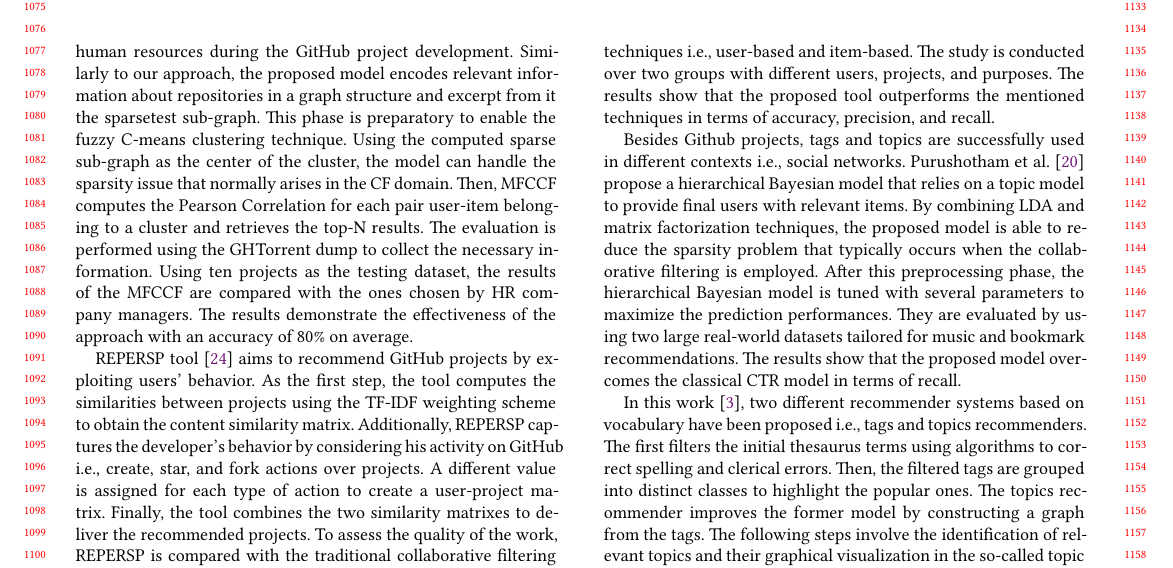
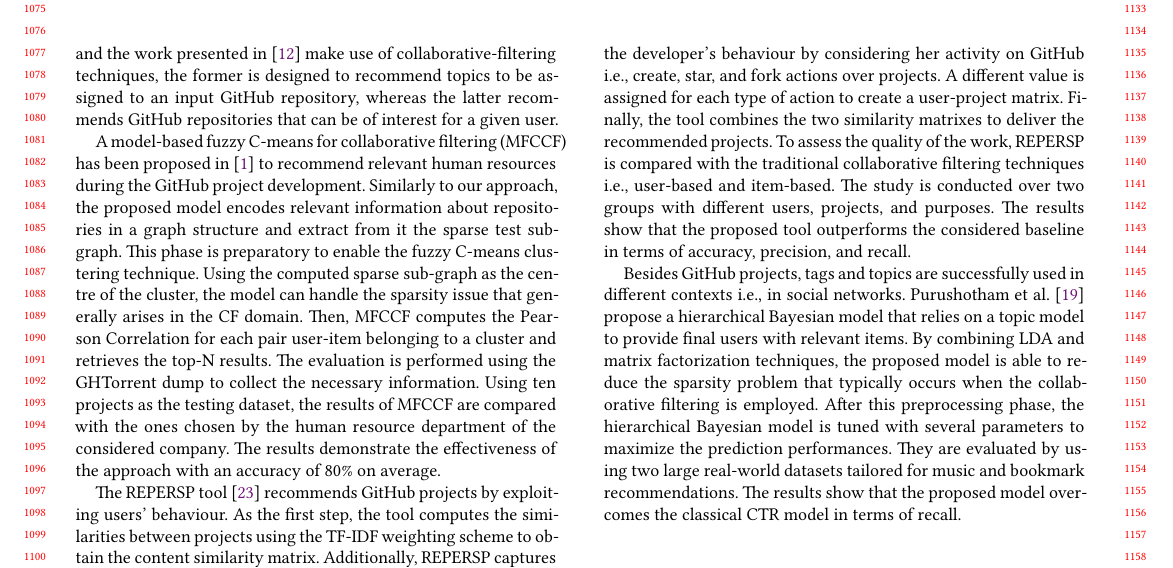
Before and after one commit to MDEGroup/ESEM2020, a LaTeX paper (ESEM2020.tex, which reads src/RelatedWork.tex): part of page 10 of 11, cut so that both start at the same text. Compiled offline with XeLaTeX.

Commit message:
Refined related work. Some more improvements are needed

```diff
--- a/src/RelatedWork.tex
+++ b/src/RelatedWork.tex
@@ -17,9 +52,60 @@ Lia et al. \cite{liao_user_2018} propose a user-oriented portrait model to recom
+considered baseline. Even though both \TF and the work presented in
+\cite{liao_user_2018} make use of collaborative-filtering techniques, the
+former is designed to recommend topics to be assigned to an input \GH
+repository, whereas the latter recommends \GH repositories that can be of
+interest for a given user.
 
 
-A model-based fuzzy C-means for collaborative filtering (MFCCF) has been proposed in \cite{ajoudanian_recommending_2019} with the aim of recommending relevant human resources during the \GH project development. Similarly to our approach, the proposed model encodes relevant information about repositories in a graph structure and excerpt from it the sparsetest sub-graph. This phase is preparatory to enable the fuzzy C-means clustering technique. Using the computed sparse sub-graph as the center of the cluster, the model can handle the sparsity issue that normally arises in the CF domain. Then, MFCCF computes the Pearson Correlation for each pair user-item belonging to a cluster and retrieves the top-N results. The evaluation is performed using the GHTorrent dump to collect the necessary information. Using ten projects as the testing dataset, the results of the MFCCF are compared with the ones chosen by HR company managers. The results demonstrate the effectiveness of the approach with an accuracy of 80\% on average.
+A model-based fuzzy C-means for collaborative filtering (MFCCF) has been
+proposed in \cite{ajoudanian_recommending_2019} to recommend relevant human
+resources during the \GH project development. Similarly to our approach, the
+proposed model encodes relevant information about repositories in a graph
+structure and extract from it the sparse test sub-graph. This phase is
+preparatory to enable the fuzzy C-means clustering technique. Using the
+computed sparse sub-graph as the centre of the cluster, the model can handle
+the sparsity issue that generally arises in the CF domain. Then, MFCCF computes
+the Pearson Correlation for each pair user-item belonging to a cluster and
+retrieves the top-N results. The evaluation is performed using the GHTorrent
+dump to collect the necessary information. Using ten projects as the testing
+dataset, the results of MFCCF are compared with the ones chosen by the human
+resource department of the considered company. The results demonstrate the
+effectiveness of the approach with an accuracy of 80\% on average.
 
-REPERSP tool \cite{xu_repersp_2017} aims to recommend \GH projects by exploiting users' behavior. As the first step, the tool computes the similarities between projects using the TF-IDF weighting scheme to obtain the content similarity matrix. Additionally, REPERSP captures the developer's behavior by considering his activity on \GH \ie create, star, and fork actions over projects. A different value is assigned for each type of action to create a user-project matrix. Finally, the tool combines the two similarity matrixes to deliver the recommended projects. To assess the quality of the work, REPERSP is compared with the traditional collaborative filtering techniques \ie user-based and item-based. The study is conducted over two groups with different users, projects, and purposes. The results show that the proposed tool outperforms the mentioned techniques in terms of accuracy, precision, and recall.
+The REPERSP tool \cite{xu_repersp_2017} recommends \GH projects by exploiting
+users' behaviour. As the first step, the tool computes the similarities between
+projects using the TF-IDF weighting scheme to obtain the content similarity
+matrix. Additionally, REPERSP captures the developer's behaviour by considering
+her activity on \GH \ie create, star, and fork actions over projects. A
+different value is assigned for each type of action to create a user-project
+matrix. Finally, the tool combines the two similarity matrixes to deliver the
+recommended projects. To assess the quality of the work, REPERSP is compared
+with the traditional collaborative filtering techniques \ie user-based and
+item-based. The study is conducted over two groups with different users,
+projects, and purposes. The results show that the proposed tool outperforms the
+considered baseline in terms of accuracy, precision, and recall.
 
-Besides Github projects, tags and topics are successfully used in different contexts \ie social networks. Purushotham et al. \cite{purushotham_collaborative_nodate} propose a hierarchical Bayesian model that relies on a topic model to provide final users with relevant items. By combining  LDA and matrix factorization techniques, the proposed model is able to reduce the sparsity problem that typically occurs when the collaborative filtering is employed. After this preprocessing phase, the hierarchical Bayesian model is tuned with several parameters to maximize the prediction performances. They are evaluated by using two large real-world datasets tailored for music and bookmark recommendations. The results show that the proposed model overcomes the classical CTR model in terms of recall.
+Besides \GH projects, tags and topics are successfully used in different
+contexts \ie in social networks. Purushotham et al.
+\cite{purushotham_collaborative_nodate} propose a hierarchical Bayesian model
+that relies on a topic model to provide final users with relevant items. By
+combining  LDA and matrix factorization techniques, the proposed model is able
+to reduce the sparsity problem that typically occurs when the collaborative
+filtering is employed. After this preprocessing phase, the hierarchical
+Bayesian model is tuned with several parameters to maximize the prediction
+performances. They are evaluated by using two large real-world datasets
+tailored for music and bookmark recommendations. The results show that the
+proposed model overcomes the classical CTR model in terms of recall.
 
-In this work \cite{bogardi-meszoly_tag_2013}, two different recommender systems based on vocabulary have been proposed \ie tags and topics recommenders. The first filters the initial thesaurus terms using algorithms to correct spelling and clerical errors. Then, the filtered tags are grouped into distinct classes to highlight the popular ones. The topics recommender improves the former model by constructing a graph from the tags. The following steps involve the identification of relevant topics and their graphical visualization in the so-called topic clouds. The soundness of the approach is assessed by comparing the obtained outcomes with the real-world thesis portal
+%Bog\'ardi-M\'esz\"oly \etal \cite{bogardi-meszoly_tag_2013} propose two
+%different recommender systems based on vocabulary have been proposed \ie tags
+%and topics
+%recommenders. The first filters the initial thesaurus terms using algorithms
+%to
+%correct spelling and clerical errors. Then, the filtered tags are grouped into
+%distinct classes to highlight the popular ones. The topics recommender
+%improves
+%the former model by constructing a graph from the tags. The following steps
+%involve the identification of relevant topics and their graphical
+%visualization
+%in the so-called topic clouds. The soundness of the approach is assessed by
+%comparing the obtained outcomes with the real-world thesis portal
```
Also changed, not shown: src/RelatedWork.tex (47 more changed lines).
